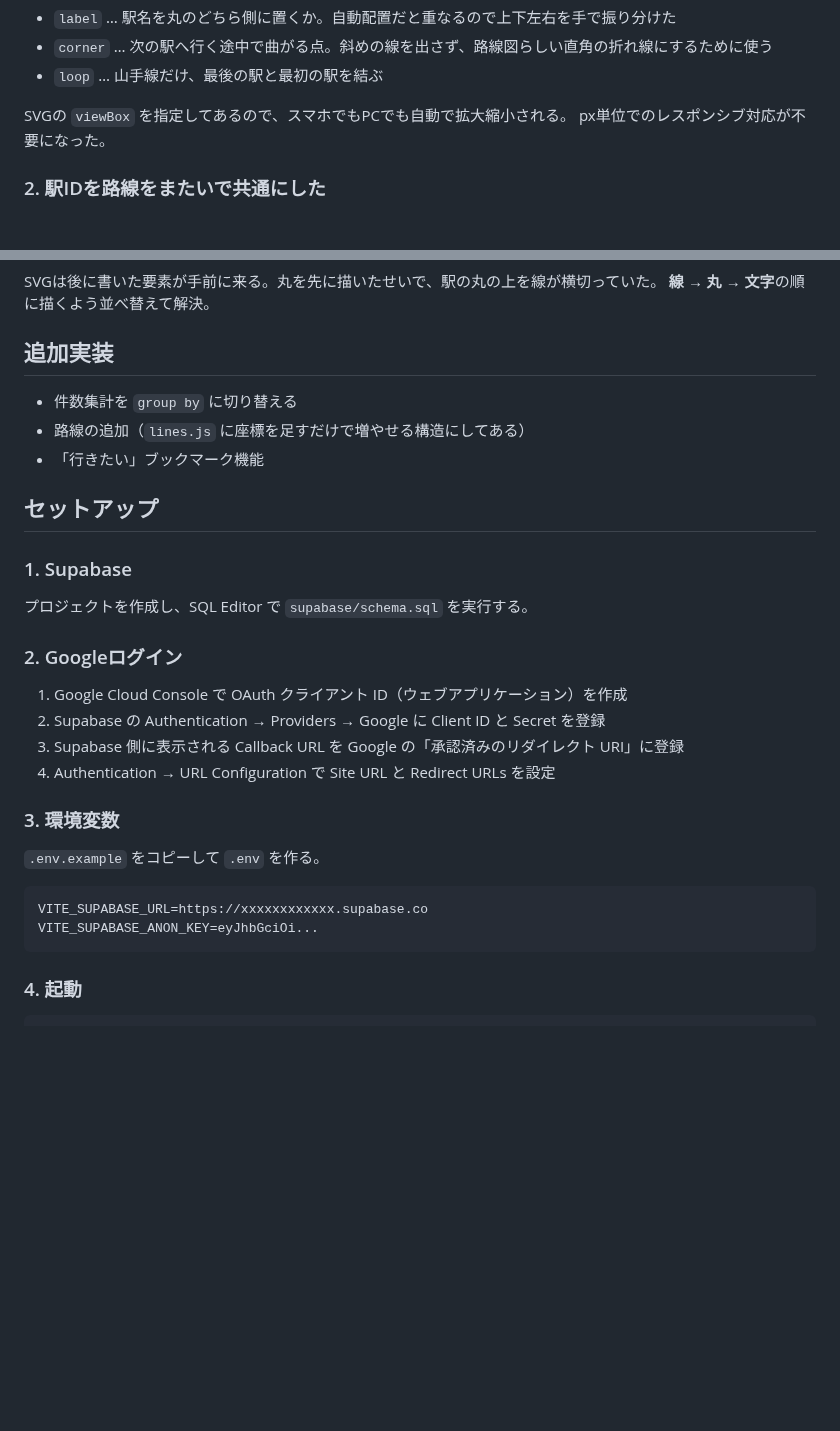
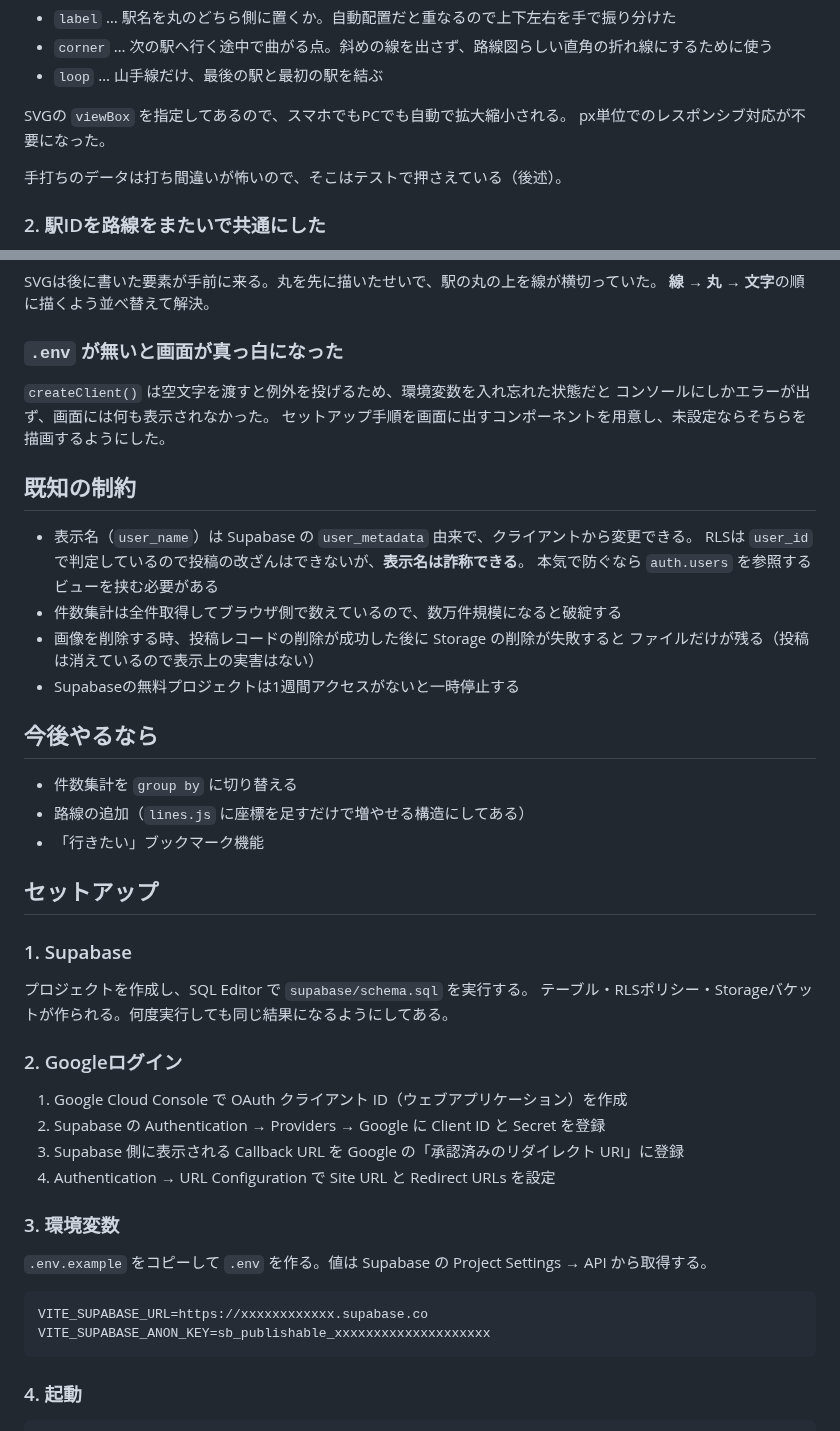
Before and after one commit to shoushou0813-afk/ramen-line-map, a Markdown page: README.md, 2 parts joined by grey strips. Drawn GitHub-style; blank space fills up the shorter version.

````diff
--- a/README.md
+++ b/README.md
@@ -54,6 +75,8 @@ create policy "本人だけ削除できる"
 SVGの `viewBox` を指定してあるので、スマホでもPCでも自動で拡大縮小される。
 px単位でのレスポンシブ対応が不要になった。
 
+手打ちのデータは打ち間違いが怖いので、そこはテストで押さえている（後述）。
+
 ### 2. 駅IDを路線をまたいで共通にした
 
 渋谷は東横線と田園都市線と山手線に出てくるが、すべて `shibuya` という同じIDにしている。
@@ -96,7 +153,23 @@ Supabaseの Redirect URLs にVercelのURLを登録していなかったため。
 SVGは後に書いた要素が手前に来る。丸を先に描いたせいで、駅の丸の上を線が横切っていた。
 **線 → 丸 → 文字**の順に描くよう並べ替えて解決。
 
-## 追加実装
+### `.env` が無いと画面が真っ白になった
+
+`createClient()` は空文字を渡すと例外を投げるため、環境変数を入れ忘れた状態だと
+コンソールにしかエラーが出ず、画面には何も表示されなかった。
+セットアップ手順を画面に出すコンポーネントを用意し、未設定ならそちらを描画するようにした。
+
+## 既知の制約
+
+- 表示名（`user_name`）は Supabase の `user_metadata` 由来で、クライアントから変更できる。
+  RLSは `user_id` で判定しているので投稿の改ざんはできないが、**表示名は詐称できる**。
+  本気で防ぐなら `auth.users` を参照するビューを挟む必要がある
+- 件数集計は全件取得してブラウザ側で数えているので、数万件規模になると破綻する
+- 画像を削除する時、投稿レコードの削除が成功した後に Storage の削除が失敗すると
+  ファイルだけが残る（投稿は消えているので表示上の実害はない）
+- Supabaseの無料プロジェクトは1週間アクセスがないと一時停止する
+
+## 今後やるなら
 
 - 件数集計を `group by` に切り替える
 - 路線の追加（`lines.js` に座標を足すだけで増やせる構造にしてある）
@@ -107,6 +180,7 @@ SVGは後に書いた要素が手前に来る。丸を先に描いたせいで
 ### 1. Supabase
 
 プロジェクトを作成し、SQL Editor で `supabase/schema.sql` を実行する。
+テーブル・RLSポリシー・Storageバケットが作られる。何度実行しても同じ結果になるようにしてある。
 
 ### 2. Googleログイン
 
@@ -117,11 +191,11 @@ SVGは後に書いた要素が手前に来る。丸を先に描いたせいで
 
 ### 3. 環境変数
 
-`.env.example` をコピーして `.env` を作る。
+`.env.example` をコピーして `.env` を作る。値は Supabase の Project Settings → API から取得する。
 
 ```
 VITE_SUPABASE_URL=https://xxxxxxxxxxxx.supabase.co
-VITE_SUPABASE_ANON_KEY=eyJhbGciOi...
+VITE_SUPABASE_ANON_KEY=sb_publishable_xxxxxxxxxxxxxxxxxxxx
 ```
 
 ### 4. 起動
````
Also changed, not shown: other parts of README.md (+70 -9 lines), docs/supabase.md (+31 -17 lines), docs/screenshot-map.png (added), docs/screenshot-reel.png (added), 1 other file.
